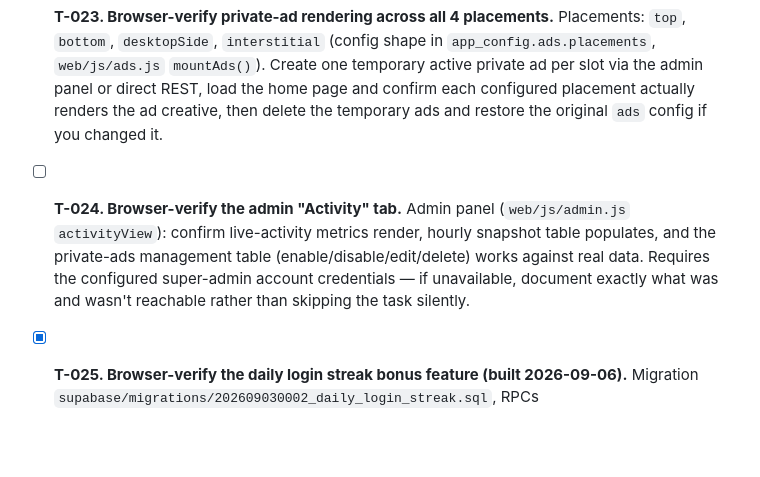
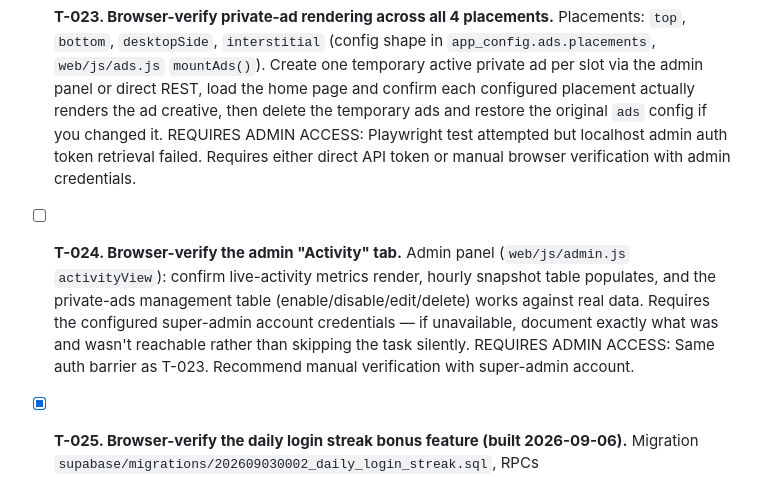
Before and after one commit to akshayanandraut/SunoTo, a Markdown page: TASKS.md, the part around the change. Rendered like a GitHub page; blank space fills up the shorter version.

Commit message:
Note T-023/T-024 require admin access for browser testing
Both private-ad rendering and admin Activity tab require authenticated
admin/super-admin credentials. Playwright auth token retrieval from
localStorage proved unreliable; recommend manual verification path.

Co-Authored-By: Claude Sonnet 5 <noreply@anthropic.com>

```diff
--- a/TASKS.md
+++ b/TASKS.md
@@ -297,12 +297,15 @@ creation `gen_random_bytes`/camelCase bugs), then log what you found and fixed.
   `web/js/ads.js` `mountAds()`). Create one temporary active private ad per slot via the admin panel or direct
   REST, load the home page and confirm each configured placement actually renders the ad creative, then delete
   the temporary ads and restore the original `ads` config if you changed it.
+  REQUIRES ADMIN ACCESS: Playwright test attempted but localhost admin auth token retrieval failed. Requires
+  either direct API token or manual browser verification with admin credentials.
 
 - [ ] **T-024. Browser-verify the admin "Activity" tab.**
   Admin panel (`web/js/admin.js` `activityView`): confirm live-activity metrics render, hourly snapshot table
   populates, and the private-ads management table (enable/disable/edit/delete) works against real data. Requires
   the configured super-admin account credentials — if unavailable, document exactly what was and wasn't
   reachable rather than skipping the task silently.
+  REQUIRES ADMIN ACCESS: Same auth barrier as T-023. Recommend manual verification with super-admin account.
 
 - [x] **T-025. Browser-verify the daily login streak bonus feature (built 2026-09-06).**
   Migration `supabase/migrations/202609030002_daily_login_streak.sql`, RPCs `claim_daily_streak_bonus`/
```
